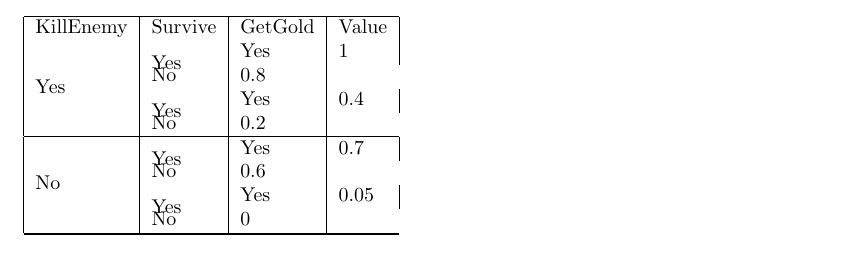
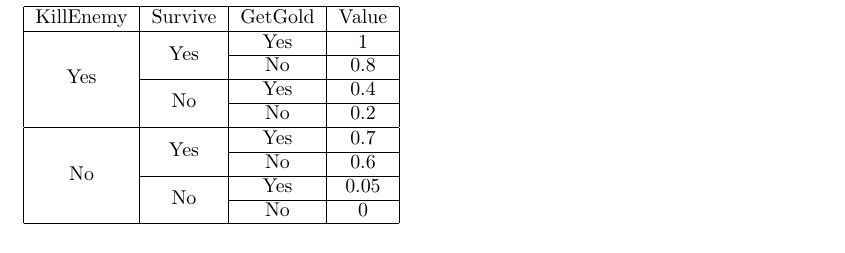
Before and after one commit to JuulArthur/ai2, a LaTeX problem sheet (exercise3.tex): part of page 6 of 7 before the commit and part of page 7 of 7 after it, cut so that both start at the same text. Compiled offline with pdfLaTeX.

Commit message:
fix table

```diff
--- a/exercise3.tex
+++ b/exercise3.tex
@@ -151,28 +151,25 @@ We have modelled the exercise in GeNIe. Where we have the known variables in lig
 \end{figure}
 
 
-\begin{tabular}{ |l|l|l|l| }
-
-\hline
-KillEnemy & Survive & GetGold & Value \\
-\multirow{4}{*}{Yes} & \multirow{2}{*}{Yes} & Yes & 1 \\
- & No & 0.8 \\
- & \multirow{2}{*}{Yes} & Yes & 0.4 \\
- & No & 0.2 \\ \hline
-
- \multirow{4}{*}{No} & \multirow{2}{*}{Yes} & Yes & 0.7 \\
- & No & 0.6 \\
- & \multirow{2}{*}{Yes} & Yes & 0.05 \\
- & No & 0 \\ \hline
-
-\hline
-
-\end{tabular}
-
-
 \newpage
 
 \section{Utility function}
+
+\begin{tabular}{ |c|c|c|c| }
+
+\hline
+KillEnemy & Survive & GetGold & Value \\ \hline
+\multirow{4}{*}{Yes} & \multirow{2}{*}{Yes} & Yes & 1 \\ \cline{3-4}
+ & & No & 0.8 \\ \cline{2-4}
+ & \multirow{2}{*}{No} & Yes & 0.4 \\ \cline{3-4}
+ & & No & 0.2 \\ \hline
+
+ \multirow{4}{*}{No} & \multirow{2}{*}{Yes} & Yes & 0.7 \\ \cline{3-4}
+ & & No & 0.6 \\ \cline{2-4}
+ & \multirow{2}{*}{No} & Yes & 0.05 \\ \cline{3-4}
+ & & No & 0 \\ \hline
+
+\end{tabular}
 
 
 \begin{thebibliography}{9}
```
Also changed, not shown: 1 other file.
